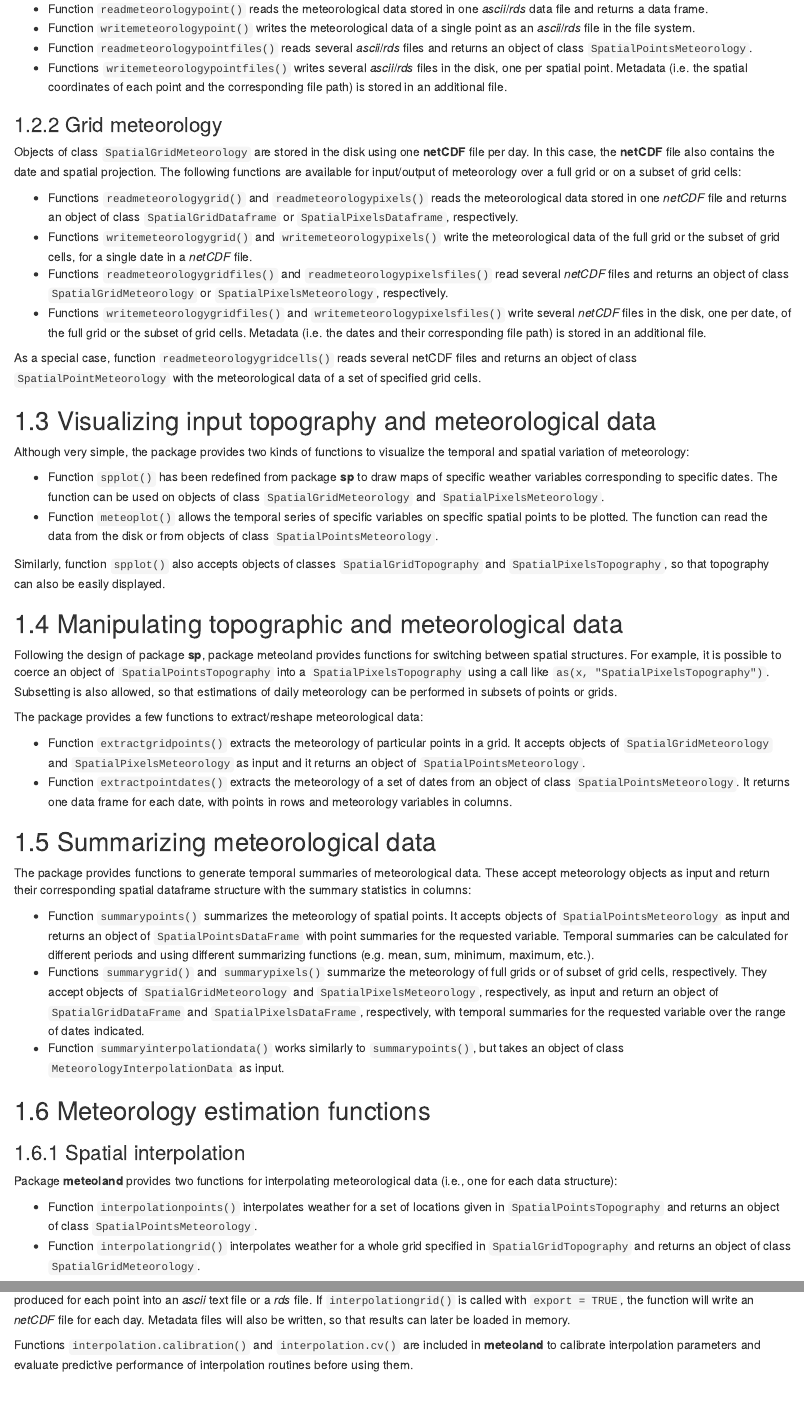
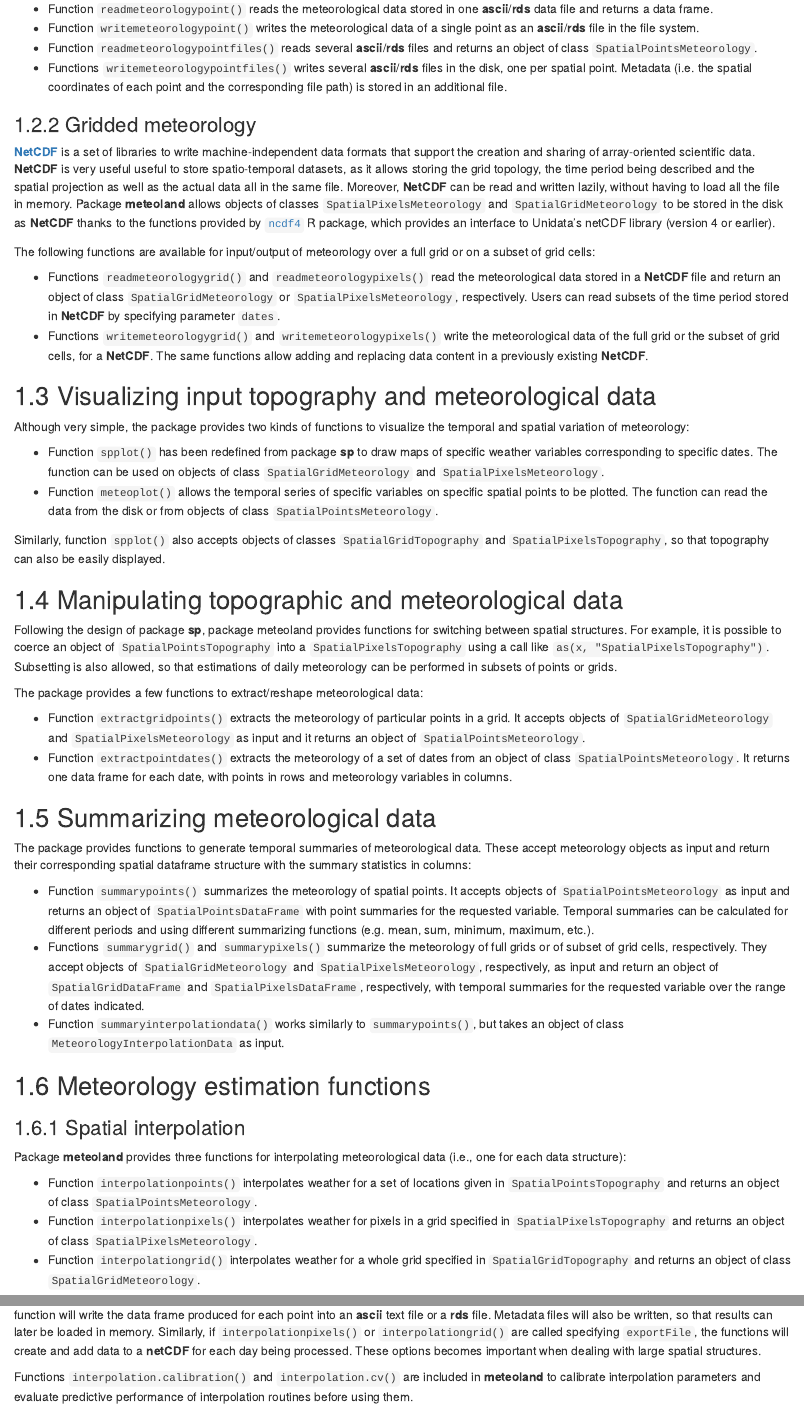
Before and after one commit to emf-creaf/meteolandbook, an R Markdown document (02-DataStructuresFunctions.Rmd): the page in a window 1100 px wide, from 1490 px down, and a second part further down, joined at a grey line. Rendered offline with R 4.5, knitr and Pandoc, with nearby package versions; drawn as R Markdown's standard HTML page in place of the format the file asks for; some code elsewhere in the file could not run offline.

Commit message:
data structures

````diff
--- a/02-DataStructuresFunctions.Rmd
+++ b/02-DataStructuresFunctions.Rmd
@@ -61,20 +61,18 @@ In addition to their corresponding inherited slots, `SpatialPointsMeteorology`,
 ### Point meteorology
 Objects of class `SpatialPointsMeteorology` are stored in the disk using one data file for each of their spatial points. Files can be stored in **ascii** format or **rds** (compressed) format. Package **meteoland** provides four input/output functions for point meteorology:
 
-+ Function `readmeteorologypoint()` reads the meteorological data stored in one *ascii*/*rds* data file and returns a data frame.
-+ Function `writemeteorologypoint()` writes the meteorological data of a single point as an *ascii*/*rds* file in the file system.
-+ Function `readmeteorologypointfiles()` reads several *ascii*/*rds* files and returns an object of class `SpatialPointsMeteorology`.
-+ Functions `writemeteorologypointfiles()` writes several *ascii*/*rds* files in the disk, one per spatial point. Metadata (i.e. the spatial coordinates of each point and the corresponding file path) is stored in an additional file.
++ Function `readmeteorologypoint()` reads the meteorological data stored in one **ascii**/**rds** data file and returns a data frame.
++ Function `writemeteorologypoint()` writes the meteorological data of a single point as an **ascii**/**rds** file in the file system.
++ Function `readmeteorologypointfiles()` reads several **ascii**/**rds** files and returns an object of class `SpatialPointsMeteorology`.
++ Functions `writemeteorologypointfiles()` writes several **ascii**/**rds** files in the disk, one per spatial point. Metadata (i.e. the spatial coordinates of each point and the corresponding file path) is stored in an additional file.
 
-### Grid meteorology
- Objects of class `SpatialGridMeteorology` are stored in the disk using one **netCDF** file per day. In this case, the **netCDF** file also contains the date and spatial projection. The following functions are available for input/output of meteorology over a full grid or on a subset of grid cells:
+### Gridded meteorology
+[**NetCDF**](https://www.unidata.ucar.edu/software/netcdf/docs/netcdf_introduction.html) is a set of libraries to write machine-independent data formats that support the creation and sharing of array-oriented scientific data. **NetCDF**  is very useful useful to store spatio-temporal datasets, as it allows storing the grid topology, the time period being described and the spatial projection as well as the actual data all in the same file. Moreover, **NetCDF** can be read and written lazily, without having to load all the file in memory. Package **meteoland** allows objects of classes  `SpatialPixelsMeteorology` and `SpatialGridMeteorology` to be stored in the disk as **NetCDF** thanks to the functions provided by [`ncdf4`](https://cran.r-project.org/package=ncdf4) R package, which provides an interface to Unidata's netCDF library (version 4 or earlier).
 
-+ Functions `readmeteorologygrid()` and `readmeteorologypixels()` reads the meteorological data stored in one *netCDF* file and returns an object of class `SpatialGridDataframe` or `SpatialPixelsDataframe`, respectively.
-+ Functions `writemeteorologygrid()` and `writemeteorologypixels()`  write the meteorological data of the full grid or the subset of grid cells, for a single date in a *netCDF* file.
-+ Functions `readmeteorologygridfiles()` and `readmeteorologypixelsfiles()` read several *netCDF* files and returns an object of class `SpatialGridMeteorology` or `SpatialPixelsMeteorology`, respectively.
-+ Functions `writemeteorologygridfiles()` and `writemeteorologypixelsfiles()` write several *netCDF* files in the disk, one per date, of the full grid or the subset of grid cells. Metadata (i.e. the dates and their corresponding file path) is stored in an additional file.
+The following functions are available for input/output of meteorology over a full grid or on a subset of grid cells:
 
-As a special case, function `readmeteorologygridcells()` reads several netCDF files and returns an object of class `SpatialPointMeteorology` with the meteorological data of a set of specified grid cells.
++ Functions `readmeteorologygrid()` and `readmeteorologypixels()` read the meteorological data stored in a **NetCDF** file and return an object of class `SpatialGridMeteorology` or `SpatialPixelsMeteorology`, respectively. Users can read subsets of the time period stored in **NetCDF** by specifying parameter `dates`.
++ Functions `writemeteorologygrid()` and `writemeteorologypixels()`  write the meteorological data of the full grid or the subset of grid cells, for a **NetCDF**. The same functions allow adding and replacing data content in a previously existing **NetCDF**.
 
 
 ## Visualizing input topography and meteorological data
@@ -109,16 +107,17 @@ The package provides functions to generate temporal summaries of meteorological
 ## Meteorology estimation functions
 
 ### Spatial interpolation
-Package **meteoland** provides two functions for interpolating meteorological data (i.e., one for each data structure):
+Package **meteoland** provides three functions for interpolating meteorological data (i.e., one for each data structure):
 
 + Function `interpolationpoints()` interpolates weather for a set of locations given in `SpatialPointsTopography` and returns an object of class `SpatialPointsMeteorology`.
++ Function `interpolationpixels()` interpolates weather for pixels in a grid specified in `SpatialPixelsTopography` and returns an object of class `SpatialPixelsMeteorology`.
 + Function `interpolationgrid()` interpolates weather for a whole grid specified in `SpatialGridTopography` and returns an object of class `SpatialGridMeteorology`.
 
 Both functions require an object of class `MeteorologyInterpolationData`, which contains the X-Y coordinates, the meteorological data and topography of a set of weather stations as well as weather interpolation parameters.
 ```{r, echo = FALSE}
 showClass("MeteorologyInterpolationData")
 ```
-When calling functions `interpolationpoints()` or `interpolationgrid()`, the user may require interpolation outputs to be written into the file system, instead of being returned in memory. If `interpolationpoints()} is called with `export = TRUE}, the function will write the data frame produced for each point into an *ascii* text file or a *rds* file. If `interpolationgrid()` is called with `export = TRUE`, the function will write an *netCDF* file for each day. Metadata files will also be written, so that results can later be loaded in memory.
+When calling functions `interpolationpoints()`, `interpolationpixels()`, or `interpolationgrid()`, the user may require interpolation outputs to be written into the file system, instead of being stored in memory. If `interpolationpoints()` is called with `export = TRUE`, the function will write the data frame produced for each point into an **ascii** text file or a **rds** file. Metadata files will also be written, so that results can later be loaded in memory. Similarly, if `interpolationpixels()` or `interpolationgrid()` are called specifying `exportFile`, the functions will create and add data to a **netCDF** for each day being processed. These options becomes important when dealing with large spatial structures.
 
 Functions `interpolation.calibration()` and `interpolation.cv()` are included in **meteoland** to calibrate interpolation parameters and evaluate predictive performance of interpolation routines before using them.
 
````
